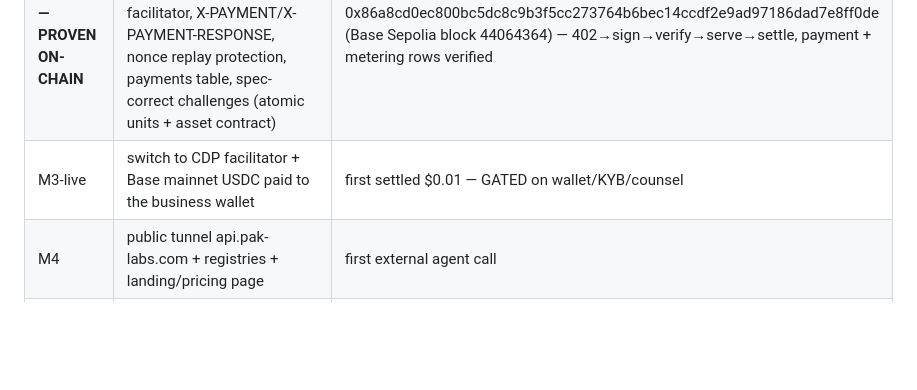
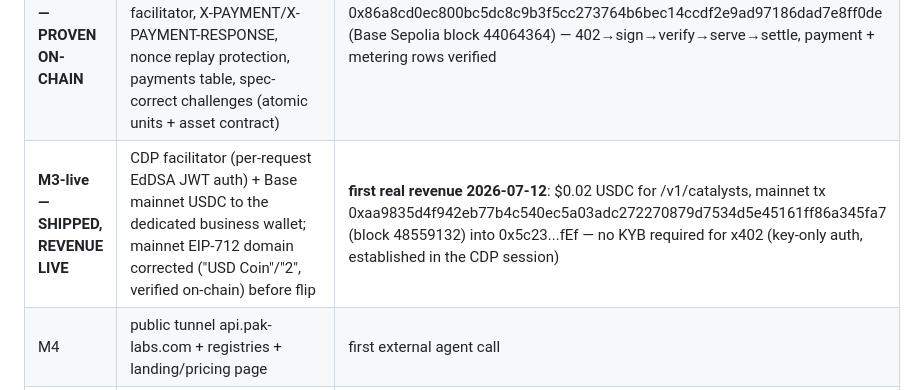
Before and after one commit to Pak209/AlphaLabs, a Markdown page: docs/INTELLIGENCE_PLATFORM_PLAN.md, the part around the change. Drawn GitHub-style; blank space fills up the shorter version.

Commit message:
docs: M3-live shipped — first real mainnet revenue
2026-07-12: $0.02 USDC settled on Base mainnet via the CDP facilitator
(tx 0xaa9835d4..., block 48559132) into the dedicated business wallet.
Full production lane: live 402 -> EIP-3009 signature under the corrected
'USD Coin' domain -> CDP EdDSA-JWT verify -> catalysts served -> settle.
Payment + wallet-scoped metering recorded in the production intel store.

Co-Authored-By: Claude Fable 5 <noreply@anthropic.com>

```diff
--- a/docs/INTELLIGENCE_PLATFORM_PLAN.md
+++ b/docs/INTELLIGENCE_PLATFORM_PLAN.md
@@ -219,7 +219,7 @@ first-100-calls-free key faucet → announce.
 | **M2 — SHIPPED** | intel_gateway extraction + MCP server (HTTP `/mcp` + stdio) + signal-evaluation/explanation products + INTEL_COMMERCIAL_MODE license enforcement + examples/intel quickstarts | agent can call via MCP end-to-end (verified in-process against live DB) |
 | M2.x | SEC EDGAR ingestion source — commercial catalysts feed is honestly EMPTY until license-clean events exist | commercial /v1/catalysts returns real SEC events |
 | **M3-sandbox — PROVEN ON-CHAIN** | real x402 verify/settle lane (intel_x402.py + gateway charge path): Base Sepolia testnet USDC via x402.org facilitator, X-PAYMENT/X-PAYMENT-RESPONSE, nonce replay protection, payments table, spec-correct challenges (atomic units + asset contract) | **first settled payment 2026-07-12**: $0.02 USDC for /v1/catalysts, tx 0x86a8cd0ec800bc5dc8c9b3f5cc273764b6bec14ccdf2e9ad97186dad7e8ff0de (Base Sepolia block 44064364) — 402→sign→verify→serve→settle, payment + metering rows verified |
-| M3-live | switch to CDP facilitator + Base mainnet USDC paid to the business wallet | first settled $0.01 — GATED on wallet/KYB/counsel |
+| **M3-live — SHIPPED, REVENUE LIVE** | CDP facilitator (per-request EdDSA JWT auth) + Base mainnet USDC to the dedicated business wallet; mainnet EIP-712 domain corrected ("USD Coin"/"2", verified on-chain) before flip | **first real revenue 2026-07-12**: $0.02 USDC for /v1/catalysts, mainnet tx 0xaa9835d4f942eb77b4c540ec5a03adc272270879d7534d5e45161ff86a345fa7 (block 48559132) into 0x5c23...fEf — no KYB required for x402 (key-only auth, established in the CDP session) |
 | M4 | public tunnel api.pak-labs.com + registries + landing/pricing page | first external agent call |
 | M5 | replay/attribution/outcome products + subscriptions | first repeat customer |
 | M6 | VPS migration + SLA + enterprise webhooks | mini-independent |
```
